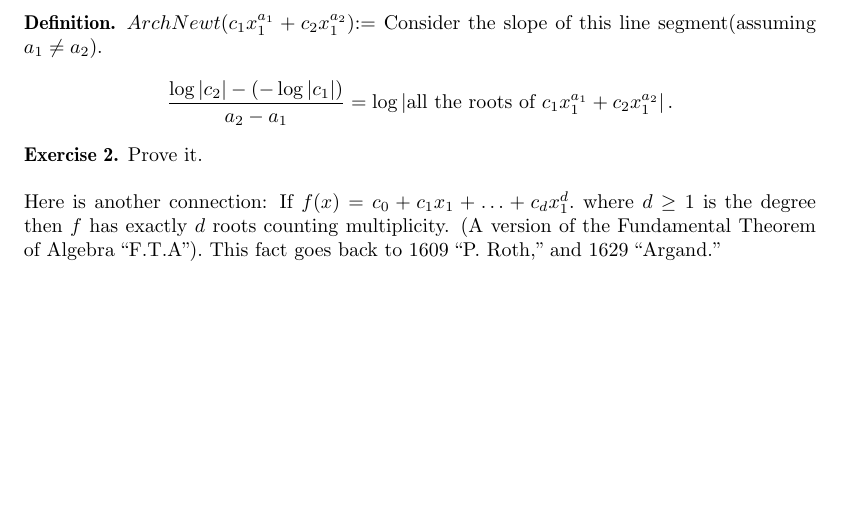
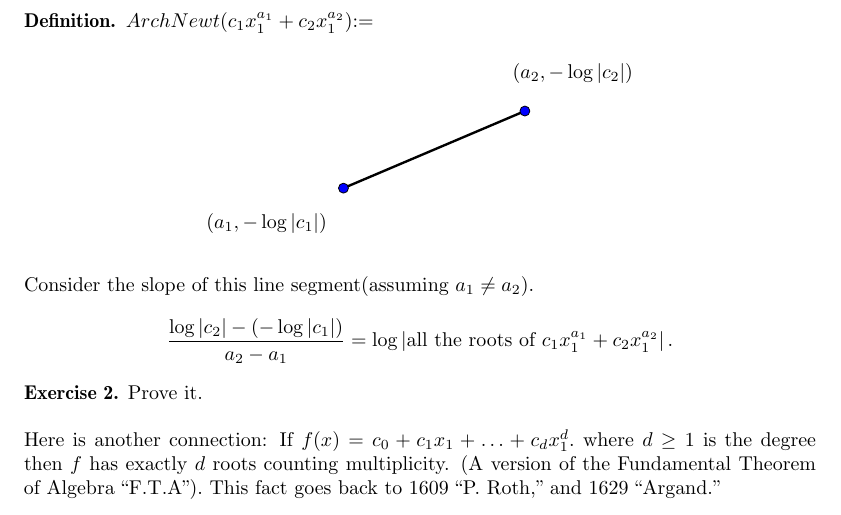
Before and after one commit to amende32/MSRI-UP, a LaTeX document (Lecture Notes/Solving System of Polynomial Equations.tex): part of page 4 of 7, cut so that both start at the same text, the shorter picture padded with empty space. Compiled offline with pdfLaTeX.

Commit message:
Added ArchNewt image
from geoBra

```diff
--- a/Lecture Notes/Solving System of Polynomial Equations.tex
+++ b/Lecture Notes/Solving System of Polynomial Equations.tex
@@ -10,10 +10,11 @@
 \usepackage{soul}
 \usepackage[T1]{fontenc}
 \usepackage{ae,aecompl}
-\usepackage{tikz}
+%\usepackage{tikz}
 \usepackage[lined]{algorithm2e}
 \usepackage{enumerate}
-\usepackage{pstricks-add}
+%\usepackage{pstricks-add}
+\usepackage{pgf,tikz}\usepackage{mathrsfs}\usetikzlibrary{arrows}%\pagestyle{empty}
 \usepackage[super,negative]{nth} %nth
 \usepackage[pdftex,
   pdfauthor={Carlos Osco Huaricapcha},
@@ -130,8 +131,10 @@
 			\begin{defn}
 			$ArchNewt(c_1x_1^{a_1}+c_2x_1^{a_2}$):=
 			%Image 1
-%			\begin{pspicture*}(-4.3,-8.46)(22.34,6.3)\psline[linewidth=1.2pt](-0.78,3)(3.54,4.5)\rput[tl](-2.58,2.82){$(a_1,-\log|c_1|)$}\rput[tl](4.1,5.48){$(a_1,-\log|c_1|)$}\begin{scriptsize}\psdots[dotstyle=*,linecolor=blue](-0.78,3)\psdots[dotstyle=*,linecolor=blue](3.54,4.5)\end{scriptsize}\end{pspicture*}
-%%			\psset{xunit=1cm,yunit=1cm,algebraic=true,dimen=middle,dotstyle=o,dotsize=5pt 0,linewidth=0.8pt,arrowsize=3pt 2,arrowinset=0.25}\begin{pspicture*}(-4.3,-8.46)(22.34,6.3)\psline[linewidth=1.2pt](-0.78,3)(3.54,4.5)\rput[tl](-2.58,2.82){$(a_1,-\log|c_1|)$}\rput[tl](4.1,5.48){$(a_1,-\log|c_1|)$}\begin{scriptsize}\psdots[dotstyle=*,linecolor=blue](-0.78,3)\psdots[dotstyle=*,linecolor=blue](3.54,4.5)\end{scriptsize}\end{pspicture*}
+			\definecolor{qqqqff}{rgb}{0,0,1}
+			\begin{center}
+			\begin{tikzpicture}[line cap=round,line join=round,>=triangle 45,x=1cm,y=1cm]\clip(-3.617,1.8798) rectangle (4.757,5.4202);\draw [line width=1.2pt] (-0.78,3)-- (2.42,4.36);\draw (-3.3213801765105226,2.673503804347824) node[anchor=north west] {$(a_1,-\log|c_1|)$};\draw (2.0793665987780043,5.328803804347821) node[anchor=north west] {$(a_2,-\log|c_2|)$};\begin{scriptsize}\draw [fill=qqqqff] (-0.78,3) circle (2.5pt);\draw [fill=qqqqff] (2.42,4.36) circle (2.5pt);\end{scriptsize}\end{tikzpicture}%%			\psset{xunit=1cm,yunit=1cm,algebraic=true,dimen=middle,dotstyle=o,dotsize=5pt 0,linewidth=0.8pt,arrowsize=3pt 2,arrowinset=0.25}\begin{pspicture*}(-4.3,-8.46)(22.34,6.3)\psline[linewidth=1.2pt](-0.78,3)(3.54,4.5)\rput[tl](-2.58,2.82){$(a_1,-\log|c_1|)$}\rput[tl](4.1,5.48){$(a_1,-\log|c_1|)$}\begin{scriptsize}\psdots[dotstyle=*,linecolor=blue](-0.78,3)\psdots[dotstyle=*,linecolor=blue](3.54,4.5)\end{scriptsize}\end{pspicture*}
+			\end{center}
 			%End Image
 			Consider the slope of this line segment(assuming $a_1\neq a_2$).
 			\begin{align*}
```
Also changed, not shown: Lecture Notes/Solving System of Polynomial Equations.pdf, 4 other files.
